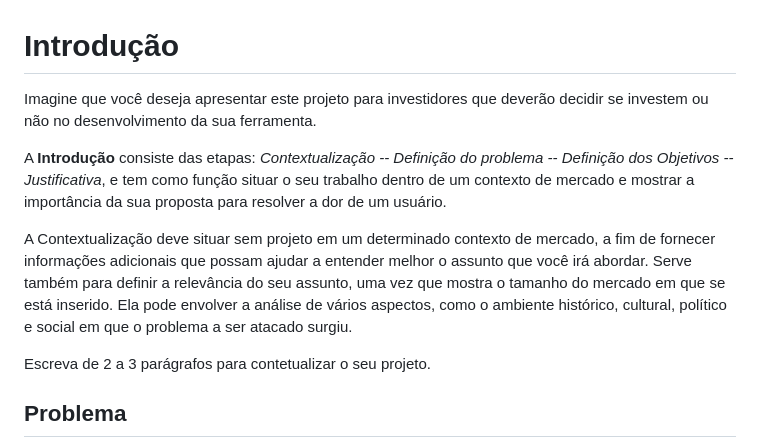
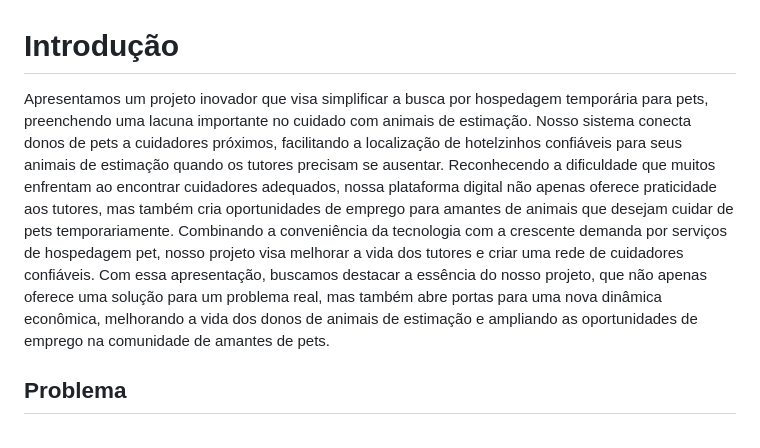
Before and after one commit to ICEI-PUC-Minas-PBR-SI/pbr-si-ads-2023-2-p1-tiaw-g9-petstay, a Markdown page: docs/context.md, the part around the change. Rendered like a GitHub page.

```diff
--- a/docs/context.md
+++ b/docs/context.md
@@ -1,13 +1,8 @@
 # Introdução
 
-Imagine que você deseja apresentar este projeto para investidores que deverão decidir se investem ou não no desenvolvimento da sua ferramenta.
-
-A **Introdução** consiste das etapas: *Contextualização -- Definição do problema -- Definição dos Objetivos -- Justificativa*, e tem como função situar o seu trabalho dentro de um contexto de mercado e mostrar a importância da sua proposta para resolver a dor de um usuário.
-
-
-A Contextualização deve situar sem projeto em um determinado contexto de mercado, a fim de fornecer informações adicionais que possam ajudar a entender melhor o assunto que você irá abordar. Serve também para definir a relevância do seu assunto, uma vez que mostra o tamanho do mercado em que se está inserido. Ela pode envolver a análise de vários aspectos, como o ambiente histórico, cultural, político e social em que o problema a ser atacado surgiu.
-
-Escreva de 2 a 3 parágrafos para contetualizar o seu projeto.
+ Apresentamos um projeto inovador que visa simplificar a busca por hospedagem temporária para pets, preenchendo uma lacuna importante no cuidado com animais de estimação. Nosso sistema conecta donos de pets a cuidadores próximos, facilitando a localização de hotelzinhos confiáveis para seus animais de estimação quando os tutores precisam se ausentar.
+Reconhecendo a dificuldade que muitos enfrentam ao encontrar cuidadores adequados, nossa plataforma digital não apenas oferece praticidade aos tutores, mas também cria oportunidades de emprego para amantes de animais que desejam cuidar de pets temporariamente. Combinando a conveniência da tecnologia com a crescente demanda por serviços de hospedagem pet, nosso projeto visa melhorar a vida dos tutores e criar uma rede de cuidadores confiáveis.
+Com essa apresentação, buscamos destacar a essência do nosso projeto, que não apenas oferece uma solução para um problema real, mas também abre portas para uma nova dinâmica econômica, melhorando a vida dos donos de animais de estimação e ampliando as oportunidades de emprego na comunidade de amantes de pets.
 
 ## Problema
 
```
